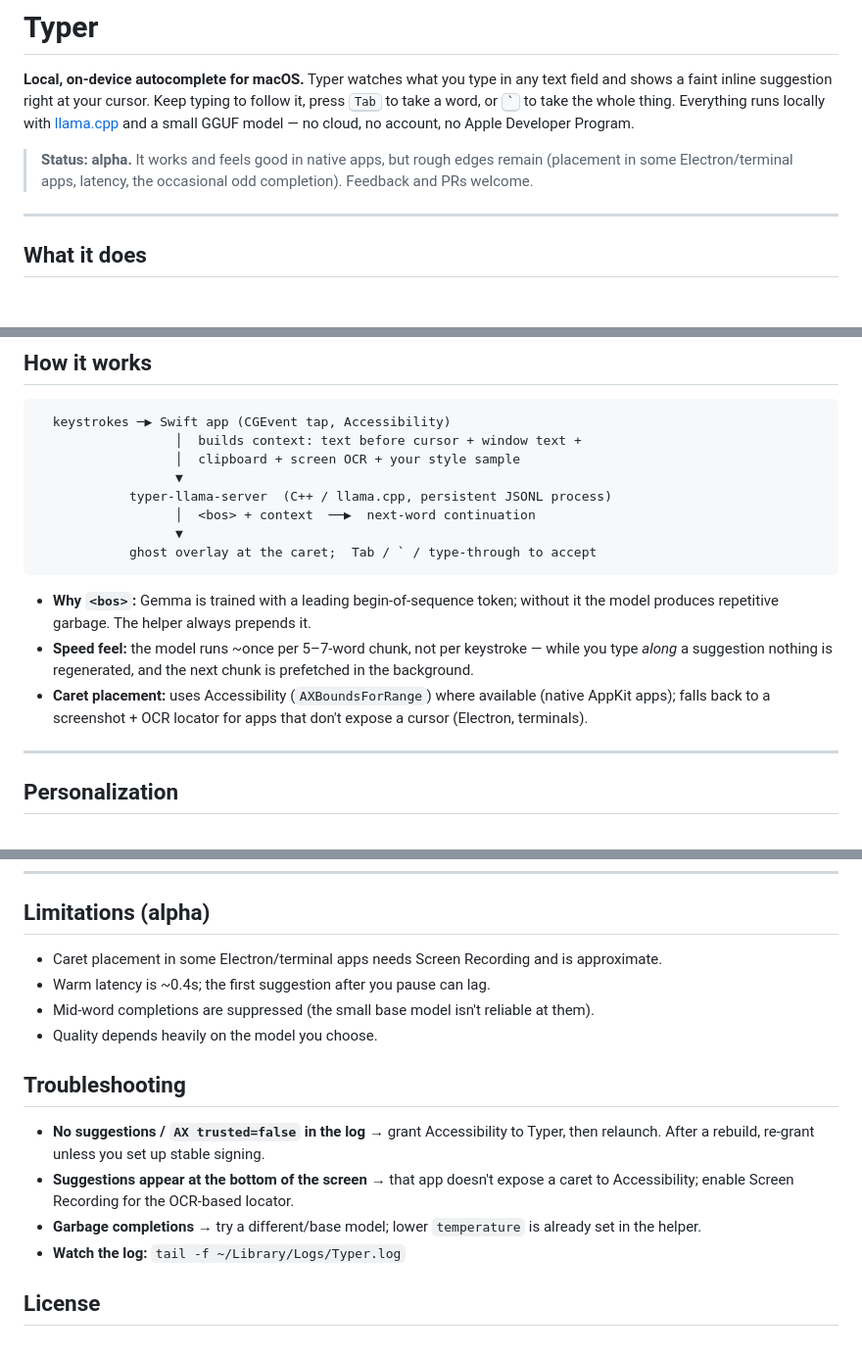
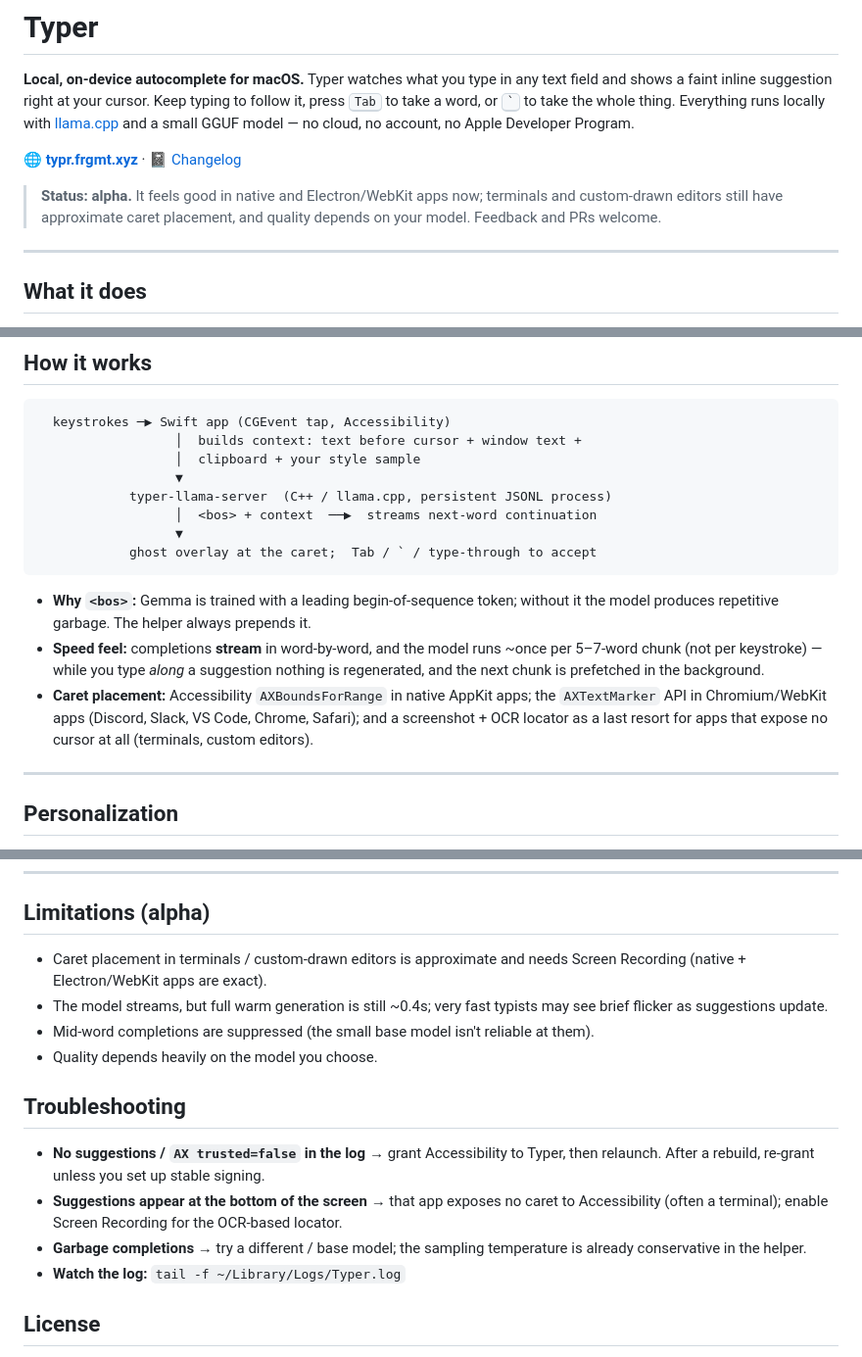
Before and after one commit to Tintin0/typer, a Markdown page: README.md, 3 parts joined by grey strips. Shown at 98% size. Drawn GitHub-style; blank space fills up the shorter version.

Commit message:
docs: add website + CHANGELOG, refresh README for streaming/text-marker caret/OCR-off/typo-off accuracy

````diff
--- a/README.md
+++ b/README.md
@@ -6,9 +6,11 @@ to follow it, press <kbd>Tab</kbd> to take a word, or <kbd>`</kbd> to take the
 whole thing. Everything runs locally with [llama.cpp](https://github.com/ggml-org/llama.cpp)
 and a small GGUF model — no cloud, no account, no Apple Developer Program.
 
-> **Status: alpha.** It works and feels good in native apps, but rough edges
-> remain (placement in some Electron/terminal apps, latency, the occasional odd
-> completion). Feedback and PRs welcome.
+🌐 **[typr.frgmt.xyz](https://typr.frgmt.xyz)** · 📓 [Changelog](CHANGELOG.md)
+
+> **Status: alpha.** It feels good in native and Electron/WebKit apps now;
+> terminals and custom-drawn editors still have approximate caret placement, and
+> quality depends on your model. Feedback and PRs welcome.
 
 ---
 
@@ -153,22 +155,23 @@ placement, and context gathering are in
 ```
   keystrokes ─▶ Swift app (CGEvent tap, Accessibility)
                   │  builds context: text before cursor + window text +
-                  │  clipboard + screen OCR + your style sample
+                  │  clipboard + your style sample
                   ▼
             typer-llama-server  (C++ / llama.cpp, persistent JSONL process)
-                  │  <bos> + context  ──▶  next-word continuation
+                  │  <bos> + context  ──▶  streams next-word continuation
                   ▼
             ghost overlay at the caret;  Tab / ` / type-through to accept
 ```
 
 - **Why `<bos>`:** Gemma is trained with a leading begin-of-sequence token; without
   it the model produces repetitive garbage. The helper always prepends it.
-- **Speed feel:** the model runs ~once per 5–7-word chunk, not per keystroke —
-  while you type *along* a suggestion nothing is regenerated, and the next chunk is
-  prefetched in the background.
-- **Caret placement:** uses Accessibility (`AXBoundsForRange`) where available
-  (native AppKit apps); falls back to a screenshot + OCR locator for apps that
-  don't expose a cursor (Electron, terminals).
+- **Speed feel:** completions **stream** in word-by-word, and the model runs ~once
+  per 5–7-word chunk (not per keystroke) — while you type *along* a suggestion
+  nothing is regenerated, and the next chunk is prefetched in the background.
+- **Caret placement:** Accessibility `AXBoundsForRange` in native AppKit apps; the
+  `AXTextMarker` API in Chromium/WebKit apps (Discord, Slack, VS Code, Chrome,
+  Safari); and a screenshot + OCR locator as a last resort for apps that expose no
+  cursor at all (terminals, custom editors).
 
 ---
 
@@ -199,9 +202,10 @@ local prompt.
 
 ## Limitations (alpha)
 
-- Caret placement in some Electron/terminal apps needs Screen Recording and is
-  approximate.
-- Warm latency is ~0.4s; the first suggestion after you pause can lag.
+- Caret placement in terminals / custom-drawn editors is approximate and needs
+  Screen Recording (native + Electron/WebKit apps are exact).
+- The model streams, but full warm generation is still ~0.4s; very fast typists may
+  see brief flicker as suggestions update.
 - Mid-word completions are suppressed (the small base model isn't reliable at them).
 - Quality depends heavily on the model you choose.
 
@@ -209,10 +213,10 @@ local prompt.
 
 - **No suggestions / `AX trusted=false` in the log** → grant Accessibility to
   Typer, then relaunch. After a rebuild, re-grant unless you set up stable signing.
-- **Suggestions appear at the bottom of the screen** → that app doesn't expose a
-  caret to Accessibility; enable Screen Recording for the OCR-based locator.
-- **Garbage completions** → try a different/base model; lower `temperature` is
-  already set in the helper.
+- **Suggestions appear at the bottom of the screen** → that app exposes no caret to
+  Accessibility (often a terminal); enable Screen Recording for the OCR-based locator.
+- **Garbage completions** → try a different / base model; the sampling temperature
+  is already conservative in the helper.
 - **Watch the log:** `tail -f ~/Library/Logs/Typer.log`
 
 ## License
````
Also changed, not shown: other parts of README.md (+3 -3 lines), CHANGELOG.md (added, +109 -0 lines).
